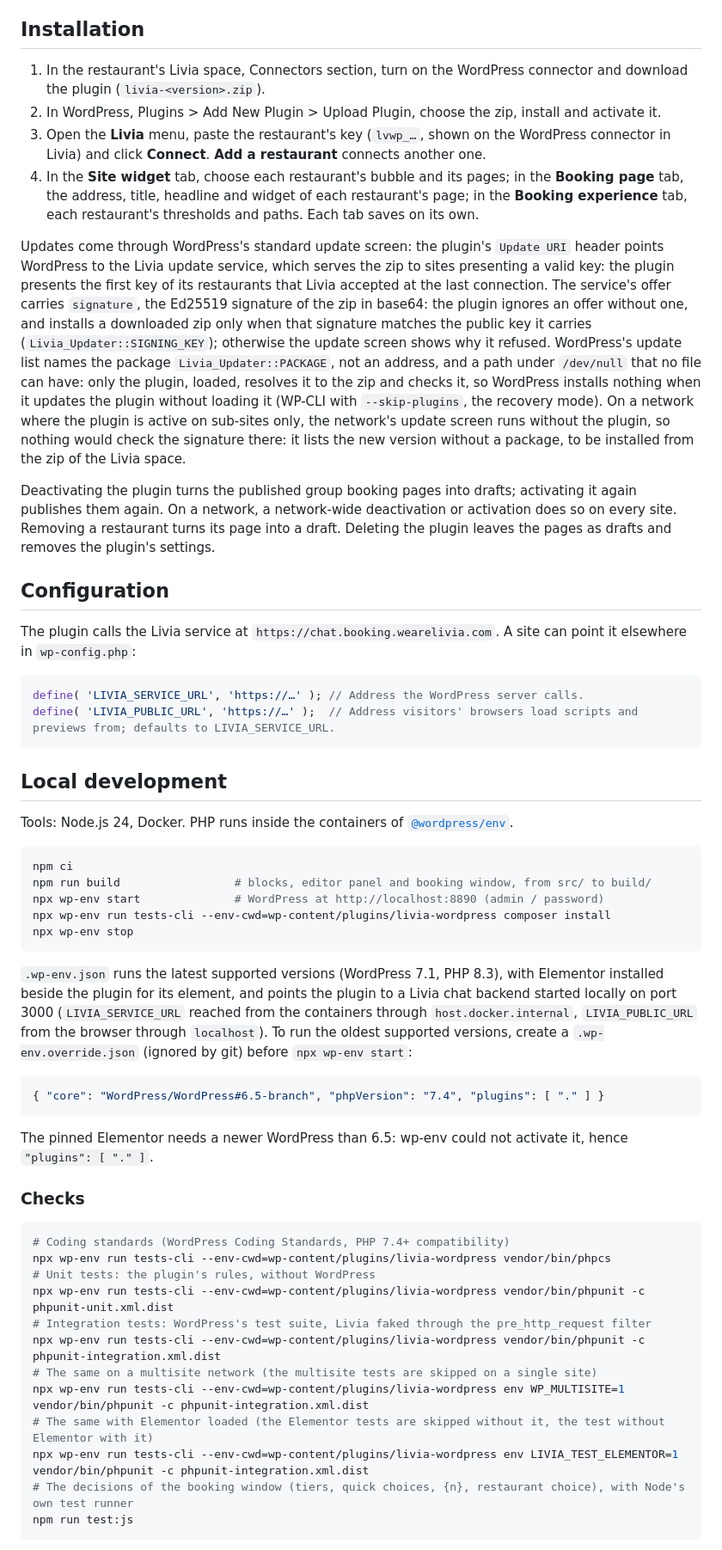
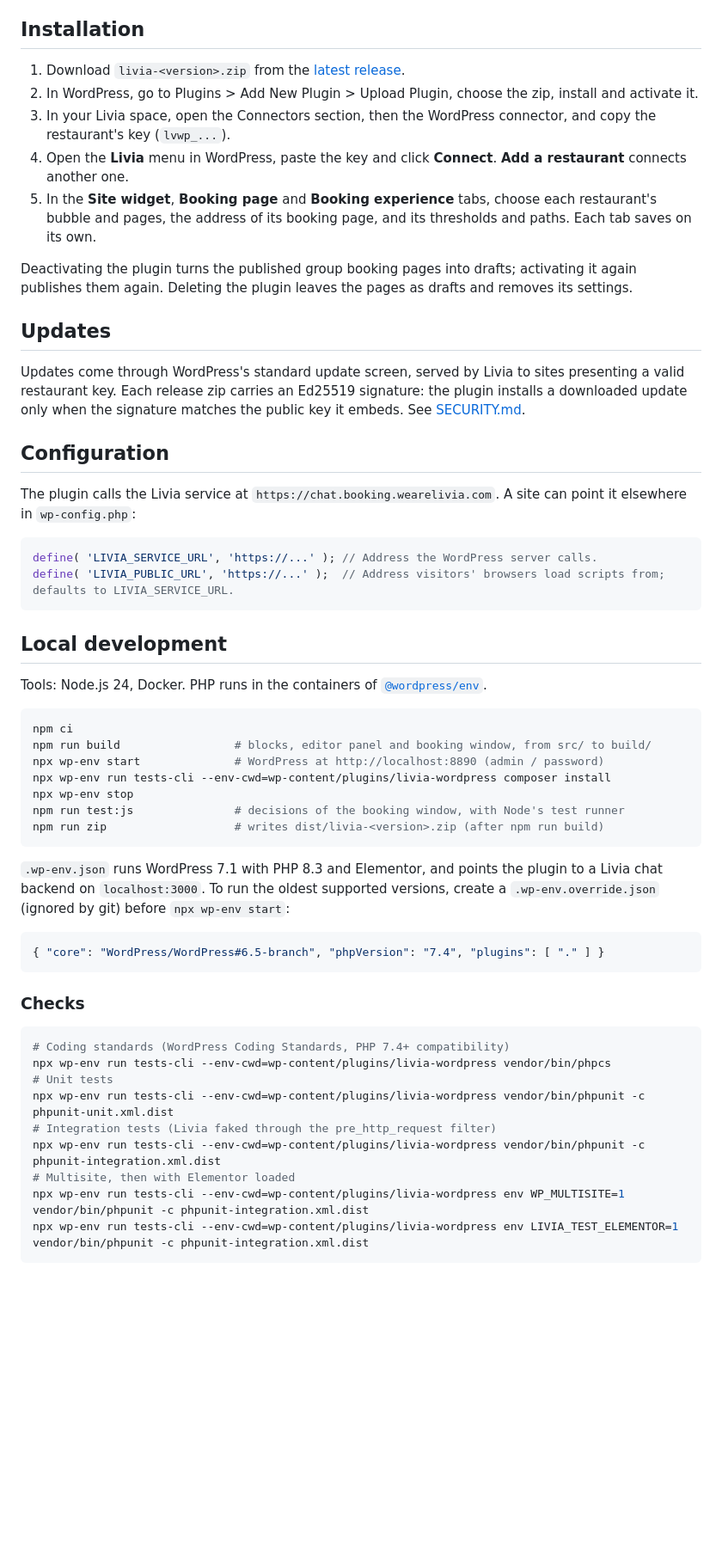
Before and after one commit to WeAreLivia/livia-wordpress, a Markdown page: README.md, the part around one of its changes. Shown at 86% size. Drawn GitHub-style; blank space fills up the shorter version.

````diff
--- a/README.md
+++ b/README.md
@@ -32,30 +35,23 @@ Requirements: WordPress 6.5 or later, PHP 7.4 or later, permalinks other than "P
 
 ## Installation
 
-1. In the restaurant's Livia space, Connectors section, turn on the WordPress connector and download the plugin
-   (`livia-<version>.zip`).
-2. In WordPress, Plugins > Add New Plugin > Upload Plugin, choose the zip, install and activate it.
-3. Open the **Livia** menu, paste the restaurant's key (`lvwp_…`, shown on the WordPress connector in Livia) and
-   click **Connect**. **Add a restaurant** connects another one.
-4. In the **Site widget** tab, choose each restaurant's bubble and its pages; in the **Booking page** tab, the
-   address, title, headline and widget of each restaurant's page; in the **Booking experience** tab, each restaurant's
-   thresholds and paths. Each tab saves on its own.
-
-Updates come through WordPress's standard update screen: the plugin's `Update URI` header points WordPress to the
-Livia update service, which serves the zip to sites presenting a valid key: the plugin presents the first key of its
-restaurants that Livia accepted at the last connection. The service's offer carries `signature`, the Ed25519 signature
-of the zip in base64: the plugin ignores an offer without one, and installs a downloaded zip only when that signature
-matches the public key it carries (`Livia_Updater::SIGNING_KEY`); otherwise the update screen shows why it refused.
-WordPress's update list names the package `Livia_Updater::PACKAGE`,
-not an address, and a path under `/dev/null` that no file can have: only the plugin, loaded, resolves it to the zip and
-checks it, so WordPress installs nothing when it updates the plugin without loading it (WP-CLI with `--skip-plugins`,
-the recovery mode). On a network where the plugin is active on sub-sites only, the network's update screen runs
-without the plugin, so nothing would check the signature there: it lists the new version without a package, to be
-installed from the zip of the Livia space.
+1. Download `livia-<version>.zip` from the [latest release](https://github.com/WeAreLivia/livia-wordpress/releases/latest).
+2. In WordPress, go to Plugins > Add New Plugin > Upload Plugin, choose the zip, install and activate it.
+3. In your Livia space, open the Connectors section, then the WordPress connector, and copy the restaurant's key
+   (`lvwp_...`).
+4. Open the **Livia** menu in WordPress, paste the key and click **Connect**. **Add a restaurant** connects another
+   one.
+5. In the **Site widget**, **Booking page** and **Booking experience** tabs, choose each restaurant's bubble and
+   pages, the address of its booking page, and its thresholds and paths. Each tab saves on its own.
 
 Deactivating the plugin turns the published group booking pages into drafts; activating it again publishes them
-again. On a network, a network-wide deactivation or activation does so on every site. Removing a restaurant turns its
-page into a draft. Deleting the plugin leaves the pages as drafts and removes the plugin's settings.
+again. Deleting the plugin leaves the pages as drafts and removes its settings.
+
+## Updates
+
+Updates come through WordPress's standard update screen, served by Livia to sites presenting a valid restaurant key.
+Each release zip carries an Ed25519 signature: the plugin installs a downloaded update only when the signature
+matches the public key it embeds. See [SECURITY.md](SECURITY.md).
 
 ## Configuration
 
@@ -63,13 +59,13 @@ The plugin calls the Livia service at `https://chat.booking.wearelivia.com`. A s
 `wp-config.php`:
 
 ```php
-define( 'LIVIA_SERVICE_URL', 'https://…' ); // Address the WordPress server calls.
-define( 'LIVIA_PUBLIC_URL', 'https://…' );  // Address visitors' browsers load scripts and previews from; defaults to LIVIA_SERVICE_URL.
+define( 'LIVIA_SERVICE_URL', 'https://...' ); // Address the WordPress server calls.
+define( 'LIVIA_PUBLIC_URL', 'https://...' );  // Address visitors' browsers load scripts from; defaults to LIVIA_SERVICE_URL.
 ```
 
 ## Local development
 
-Tools: Node.js 24, Docker. PHP runs inside the containers of
+Tools: Node.js 24, Docker. PHP runs in the containers of
 [`@wordpress/env`](https://developer.wordpress.org/block-editor/reference-guides/packages/packages-env/).
 
 ```bash
@@ -78,33 +74,29 @@ npm run build                 # blocks, editor panel and booking window, from sr
 npx wp-env start              # WordPress at http://localhost:8890 (admin / password)
 npx wp-env run tests-cli --env-cwd=wp-content/plugins/livia-wordpress composer install
 npx wp-env stop
+npm run test:js               # decisions of the booking window, with Node's test runner
+npm run zip                   # writes dist/livia-<version>.zip (after npm run build)
 ```
 
-`.wp-env.json` runs the latest supported versions (WordPress 7.1, PHP 8.3), with Elementor installed beside the plugin
-for its element, and points the plugin to a Livia chat backend started locally on port 3000 (`LIVIA_SERVICE_URL` reached from the containers through
-`host.docker.internal`, `LIVIA_PUBLIC_URL` from the browser through `localhost`). To run the oldest supported
-versions, create a `.wp-env.override.json` (ignored by git) before `npx wp-env start`:
+`.wp-env.json` runs WordPress 7.1 with PHP 8.3 and Elementor, and points the plugin to a Livia chat backend on
+`localhost:3000`. To run the oldest supported versions, create a `.wp-env.override.json` (ignored by git) before
+`npx wp-env start`:
 
 ```json
 { "core": "WordPress/WordPress#6.5-branch", "phpVersion": "7.4", "plugins": [ "." ] }
 ```
-
-The pinned Elementor needs a newer WordPress than 6.5: wp-env could not activate it, hence `"plugins": [ "." ]`.
 
 ### Checks
 
 ```bash
 # Coding standards (WordPress Coding Standards, PHP 7.4+ compatibility)
 npx wp-env run tests-cli --env-cwd=wp-content/plugins/livia-wordpress vendor/bin/phpcs
-# Unit tests: the plugin's rules, without WordPress
+# Unit tests
 npx wp-env run tests-cli --env-cwd=wp-content/plugins/livia-wordpress vendor/bin/phpunit -c phpunit-unit.xml.dist
-# Integration tests: WordPress's test suite, Livia faked through the pre_http_request filter
+# Integration tests (Livia faked through the pre_http_request filter)
 npx wp-env run tests-cli --env-cwd=wp-content/plugins/livia-wordpress vendor/bin/phpunit -c phpunit-integration.xml.dist
-# The same on a multisite network (the multisite tests are skipped on a single site)
+# Multisite, then with Elementor loaded
 npx wp-env run tests-cli --env-cwd=wp-content/plugins/livia-wordpress env WP_MULTISITE=1 vendor/bin/phpunit -c phpunit-integration.xml.dist
-# The same with Elementor loaded (the Elementor tests are skipped without it, the test without Elementor with it)
 npx wp-env run tests-cli --env-cwd=wp-content/plugins/livia-wordpress env LIVIA_TEST_ELEMENTOR=1 vendor/bin/phpunit -c phpunit-integration.xml.dist
-# The decisions of the booking window (tiers, quick choices, {n}, restaurant choice), with Node's own test runner
-npm run test:js
 ```
 
````
Also changed, not shown: other parts of README.md (+39 -71 lines), docs/screenshots/booking-window.png (added), docs/screenshots/settings.png (added), 2 other files.
